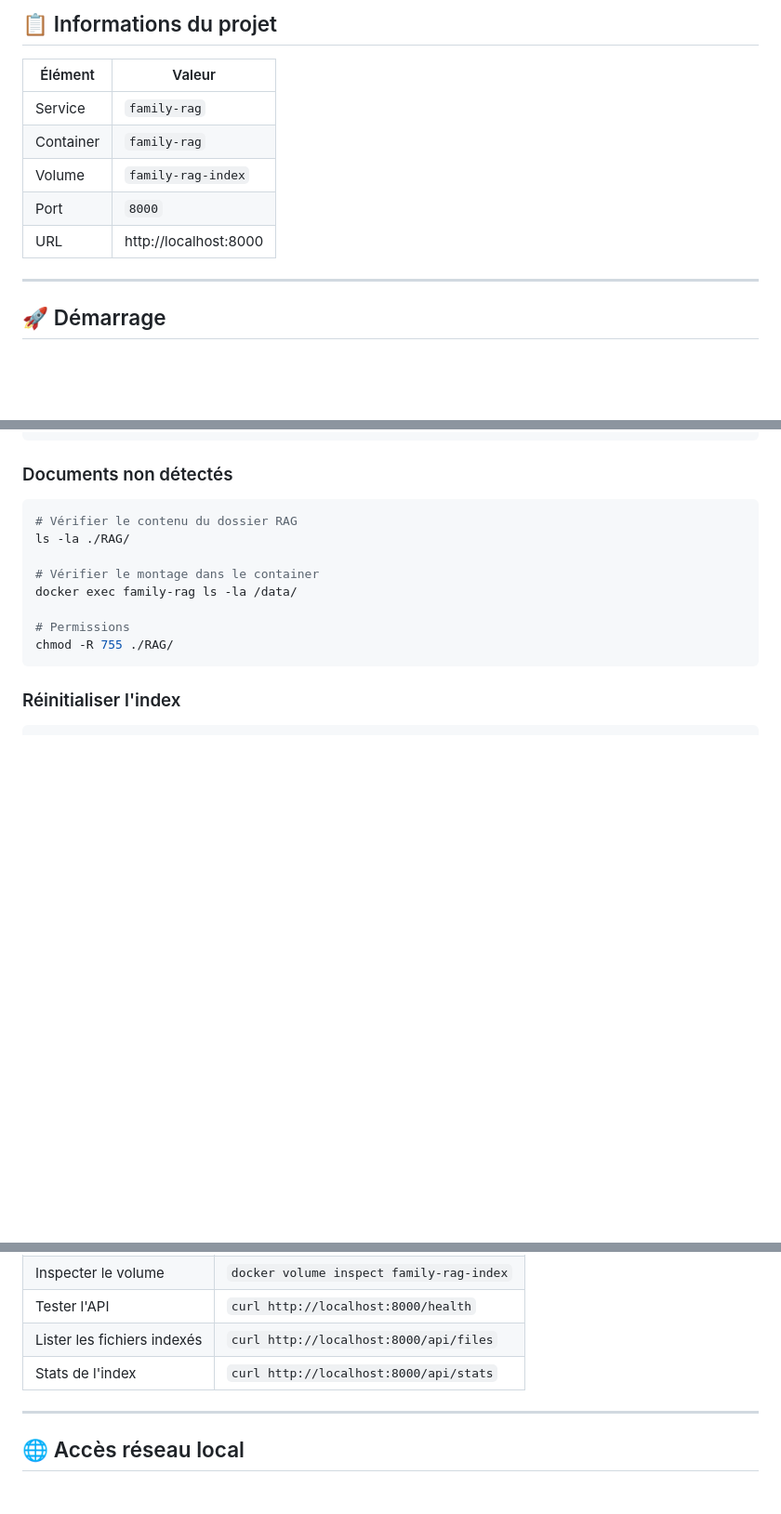
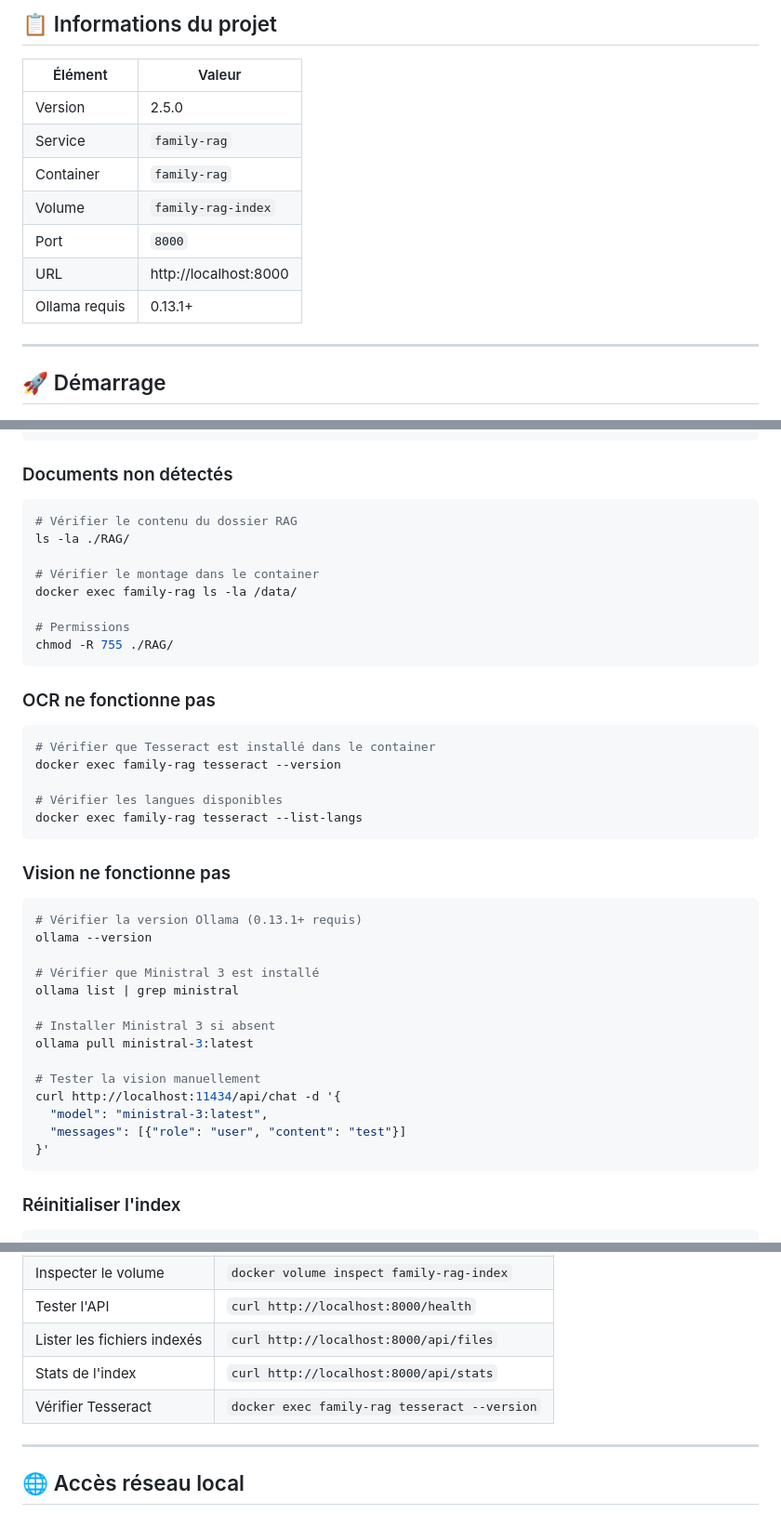
Before and after one commit to Liam4Chilll/FAMILY_RAG, a Markdown page: MANAGE.md, 3 parts joined by grey strips. Shown: that part at 93% size. Drawn GitHub-style; blank space fills up the shorter version.

````diff
--- a/MANAGE.md
+++ b/MANAGE.md
@@ -8,11 +8,13 @@ Référence rapide pour gérer, diagnostiquer et maintenir votre instance Family
 
 | Élément | Valeur |
 |---------|--------|
+| Version | 2.5.0 |
 | Service | `family-rag` |
 | Container | `family-rag` |
 | Volume | `family-rag-index` |
 | Port | `8000` |
 | URL | http://localhost:8000 |
+| Ollama requis | 0.13.1+ |
 
 ---
 
@@ -145,6 +147,35 @@ docker exec family-rag ls -la /data/
 
 # Permissions
 chmod -R 755 ./RAG/
+```
+
+### OCR ne fonctionne pas
+
+```bash
+# Vérifier que Tesseract est installé dans le container
+docker exec family-rag tesseract --version
+
+# Vérifier les langues disponibles
+docker exec family-rag tesseract --list-langs
+```
+
+### Vision ne fonctionne pas
+
+```bash
+# Vérifier la version Ollama (0.13.1+ requis)
+ollama --version
+
+# Vérifier que Ministral 3 est installé
+ollama list | grep ministral
+
+# Installer Ministral 3 si absent
+ollama pull ministral-3:latest
+
+# Tester la vision manuellement
+curl http://localhost:11434/api/chat -d '{
+  "model": "ministral-3:latest",
+  "messages": [{"role": "user", "content": "test"}]
+}'
 ```
 
 ### Réinitialiser l'index
@@ -292,6 +323,7 @@ ollama pull mistral:latest
 | Tester l'API | `curl http://localhost:8000/health` |
 | Lister les fichiers indexés | `curl http://localhost:8000/api/files` |
 | Stats de l'index | `curl http://localhost:8000/api/stats` |
+| Vérifier Tesseract | `docker exec family-rag tesseract --version` |
 
 ---
 
````
